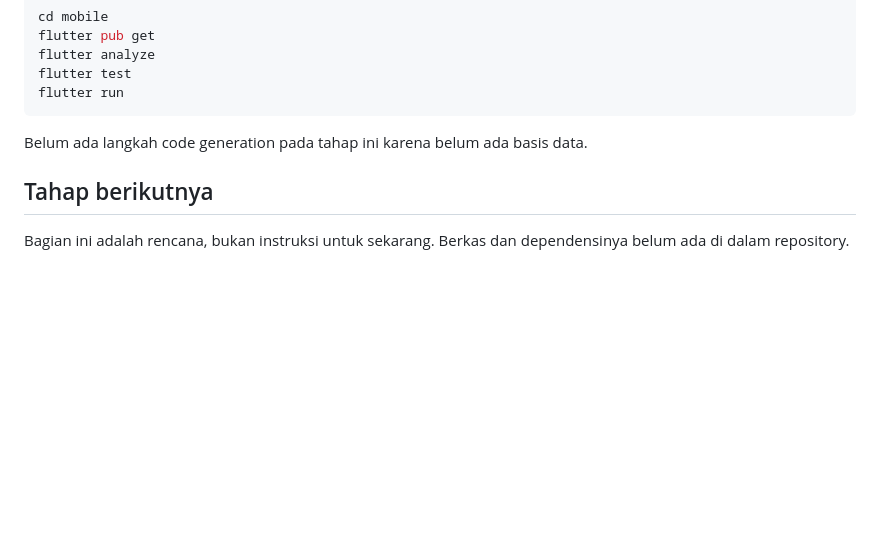
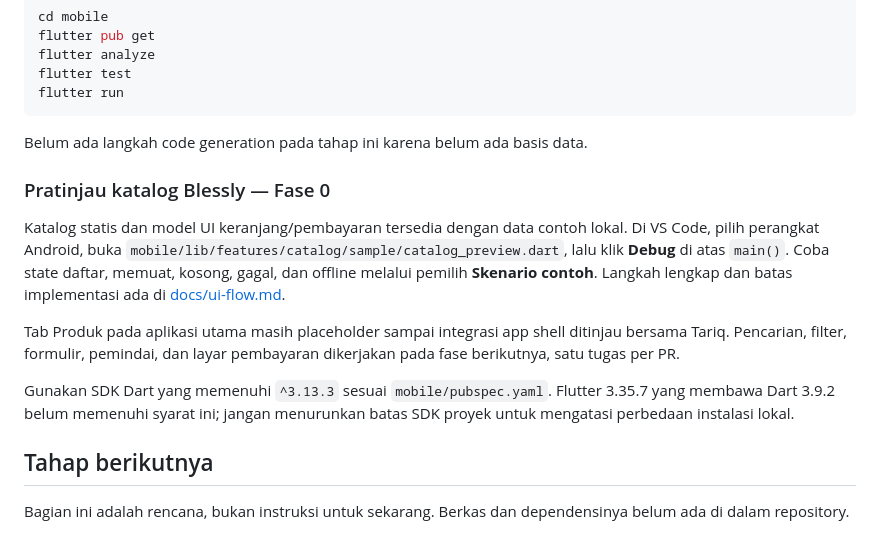
Before and after one commit to ZeaLIsHere/ryangunshop, a Markdown page: README.md, the part around the change. GitHub-like rendering; blank space fills up the shorter version.

Commit message:
Dokumentasikan alur dan pratinjau katalog

```diff
--- a/README.md
+++ b/README.md
@@ -82,6 +82,23 @@ flutter run
 
 Belum ada langkah code generation pada tahap ini karena belum ada basis data.
 
+### Pratinjau katalog Blessly — Fase 0
+
+Katalog statis dan model UI keranjang/pembayaran tersedia dengan data contoh lokal.
+Di VS Code, pilih perangkat Android, buka
+`mobile/lib/features/catalog/sample/catalog_preview.dart`, lalu klik **Debug**
+di atas `main()`. Coba state daftar, memuat, kosong, gagal, dan offline melalui
+pemilih **Skenario contoh**. Langkah lengkap dan batas implementasi ada di
+[docs/ui-flow.md](docs/ui-flow.md).
+
+Tab Produk pada aplikasi utama masih placeholder sampai integrasi app shell
+ditinjau bersama Tariq. Pencarian, filter, formulir, pemindai, dan layar pembayaran
+dikerjakan pada fase berikutnya, satu tugas per PR.
+
+Gunakan SDK Dart yang memenuhi `^3.13.3` sesuai `mobile/pubspec.yaml`. Flutter 3.35.7
+yang membawa Dart 3.9.2 belum memenuhi syarat ini; jangan menurunkan batas SDK
+proyek untuk mengatasi perbedaan instalasi lokal.
+
 ## Tahap berikutnya
 
 Bagian ini adalah rencana, bukan instruksi untuk sekarang. Berkas dan dependensinya
```
Also changed, not shown: docs/ui-flow.md (added, +84 -0 lines).
